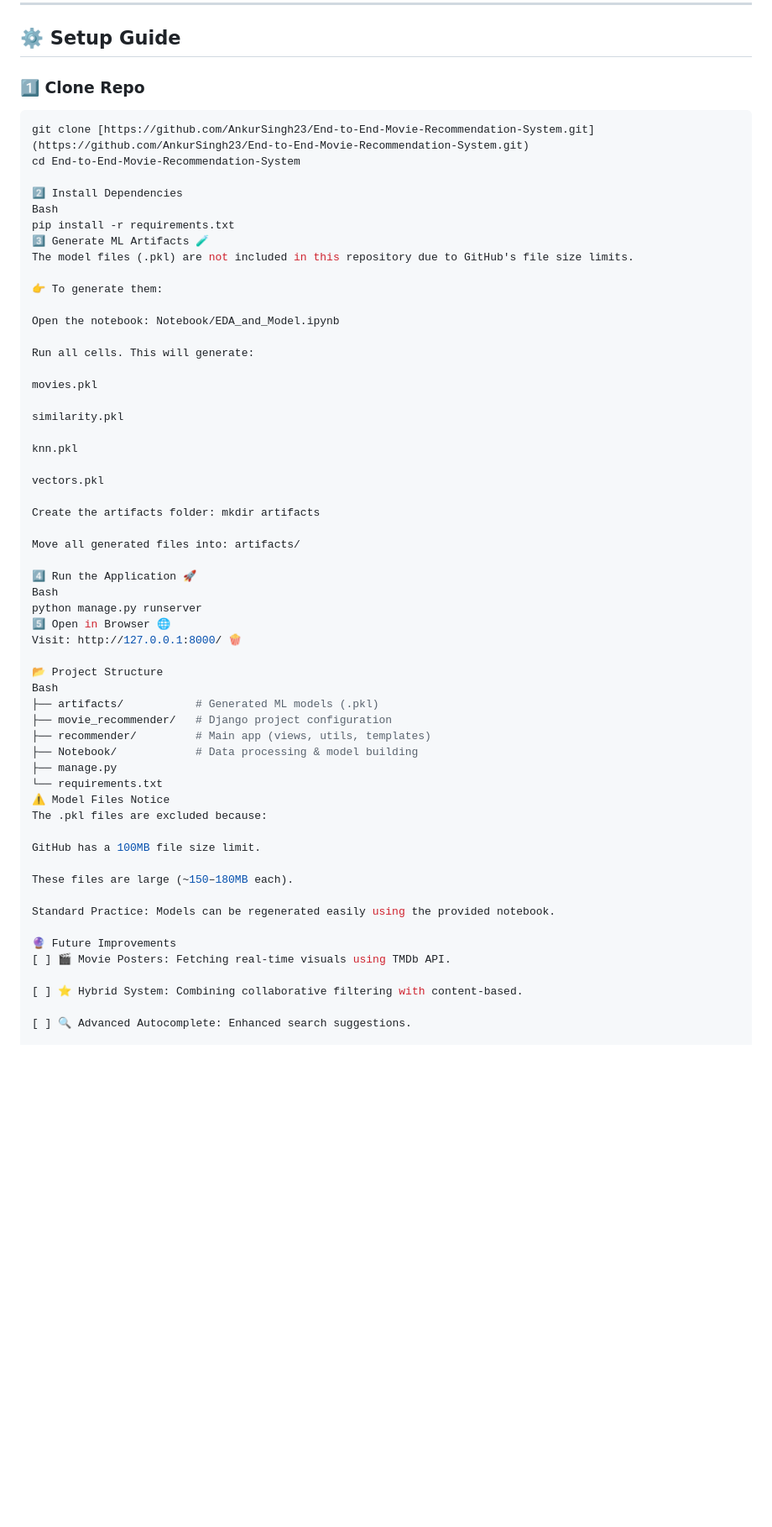
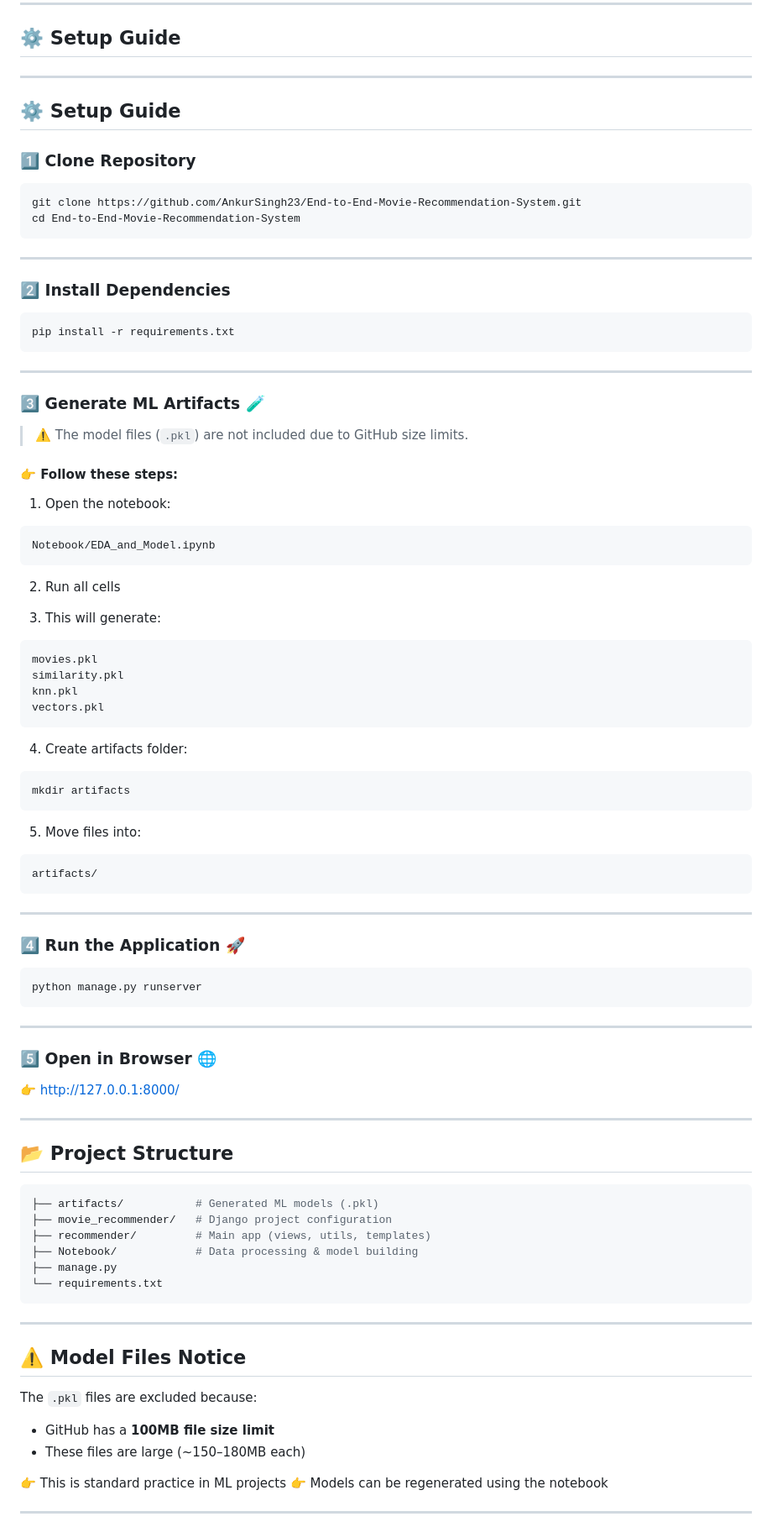
Before and after one commit to AnkurSingh23/End-to-End-Movie-Recommendation-System, a Markdown page: README.md, the part around one of its changes. Shown at 84% size. Rendered like a GitHub page; blank space fills up the shorter version.

Commit message:
Update README with setup and project details

````diff
--- a/README.md
+++ b/README.md
@@ -54,62 +54,100 @@ Calculates the distance between movies in a 5000-dimensional space and identifie
 
 ## ⚙️ Setup Guide
 
-### 1️⃣ Clone Repo
+---
+
+## ⚙️ Setup Guide
+
+### 1️⃣ Clone Repository
+
 ```bash
-git clone [https://github.com/AnkurSingh23/End-to-End-Movie-Recommendation-System.git](https://github.com/AnkurSingh23/End-to-End-Movie-Recommendation-System.git)
+git clone https://github.com/AnkurSingh23/End-to-End-Movie-Recommendation-System.git
 cd End-to-End-Movie-Recommendation-System
+```
 
-2️⃣ Install Dependencies
-Bash
+---
+
+### 2️⃣ Install Dependencies
+
+```bash
 pip install -r requirements.txt
-3️⃣ Generate ML Artifacts 🧪
-The model files (.pkl) are not included in this repository due to GitHub's file size limits.
+```
 
-👉 To generate them:
+---
 
-Open the notebook: Notebook/EDA_and_Model.ipynb
+### 3️⃣ Generate ML Artifacts 🧪
 
-Run all cells. This will generate:
+> ⚠️ The model files (`.pkl`) are not included due to GitHub size limits.
 
+#### 👉 Follow these steps:
+
+1. Open the notebook:
+
+```bash
+Notebook/EDA_and_Model.ipynb
+```
+
+2. Run all cells
+
+3. This will generate:
+
+```
 movies.pkl
+similarity.pkl
+knn.pkl
+vectors.pkl
+```
 
-similarity.pkl
+4. Create artifacts folder:
 
-knn.pkl
+```bash
+mkdir artifacts
+```
 
-vectors.pkl
+5. Move files into:
 
-Create the artifacts folder: mkdir artifacts
+```bash
+artifacts/
+```
 
-Move all generated files into: artifacts/
+---
 
-4️⃣ Run the Application 🚀
-Bash
+### 4️⃣ Run the Application 🚀
+
+```bash
 python manage.py runserver
-5️⃣ Open in Browser 🌐
-Visit: http://127.0.0.1:8000/ 🍿
+```
 
-📂 Project Structure
-Bash
+---
+
+### 5️⃣ Open in Browser 🌐
+
+👉 http://127.0.0.1:8000/
+
+---
+
+## 📂 Project Structure
+
+```bash
 ├── artifacts/           # Generated ML models (.pkl)
 ├── movie_recommender/   # Django project configuration
 ├── recommender/         # Main app (views, utils, templates)
 ├── Notebook/            # Data processing & model building
 ├── manage.py
 └── requirements.txt
-⚠️ Model Files Notice
-The .pkl files are excluded because:
+```
 
-GitHub has a 100MB file size limit.
+---
 
-These files are large (~150–180MB each).
+## ⚠️ Model Files Notice
 
-Standard Practice: Models can be regenerated easily using the provided notebook.
+The `.pkl` files are excluded because:
 
-🔮 Future Improvements
-[ ] 🎬 Movie Posters: Fetching real-time visuals using TMDb API.
+* GitHub has a **100MB file size limit**
+* These files are large (~150–180MB each)
 
-[ ] ⭐ Hybrid System: Combining collaborative filtering with content-based.
+👉 This is standard practice in ML projects
+👉 Models can be regenerated using the notebook
 
-[ ] 🔍 Advanced Autocomplete: Enhanced search suggestions.
+---
 
````
Also changed, not shown: other parts of README.md (+9 -5 lines).
